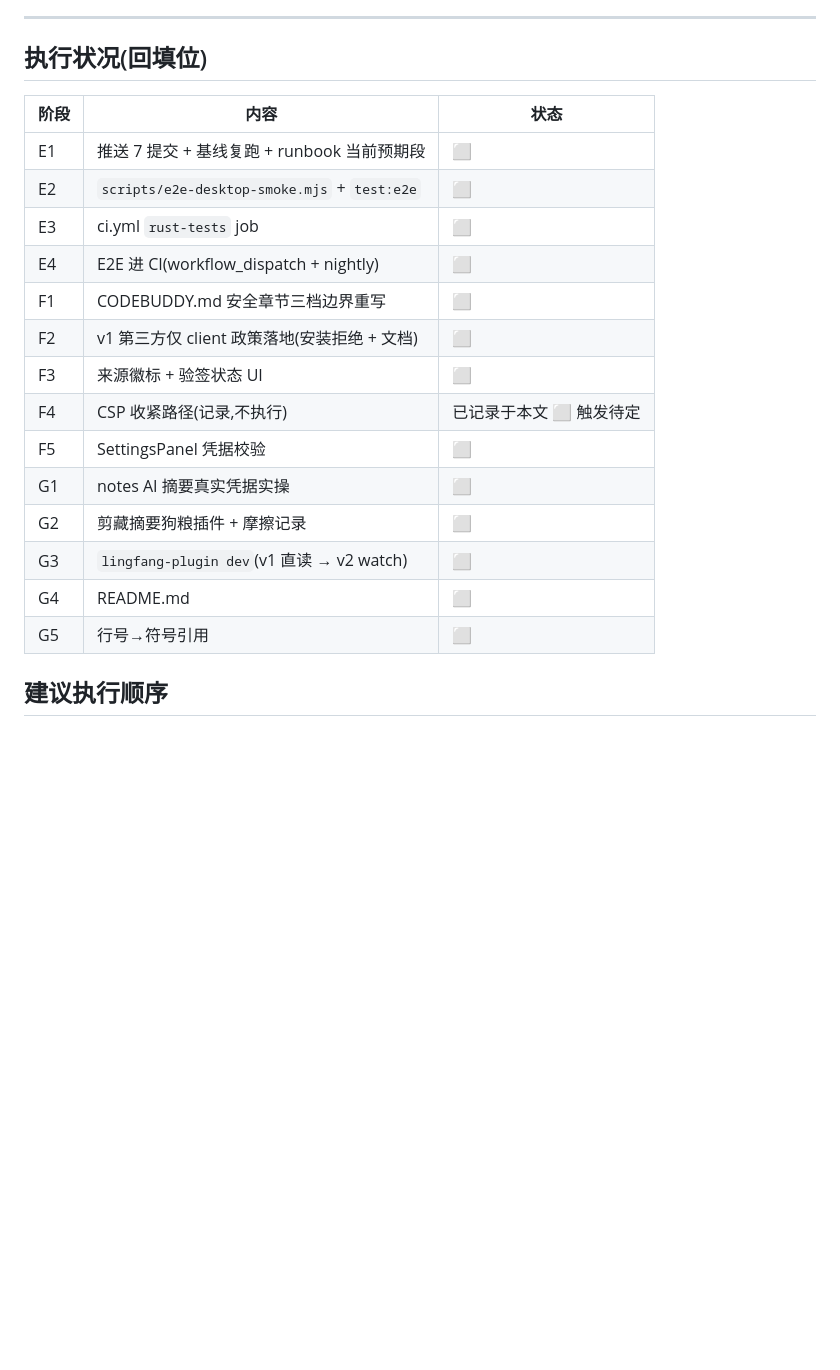
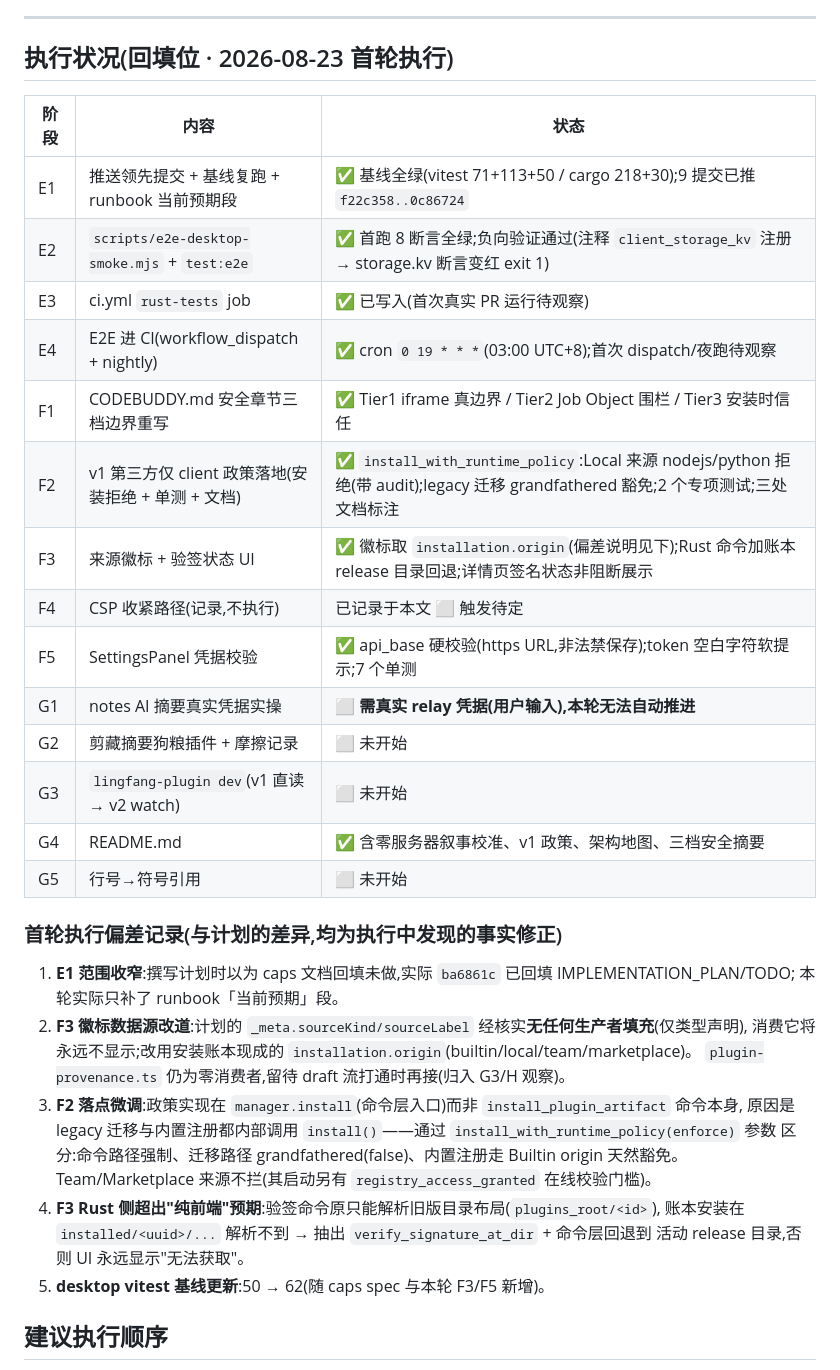
Before and after one commit to qiuuchan/new-lingfang, a Markdown page: IMPROVEMENT_PLAN.md, the part around the change. Rendered like a GitHub page; blank space fills up the shorter version.

```diff
--- a/IMPROVEMENT_PLAN.md
+++ b/IMPROVEMENT_PLAN.md
@@ -144,24 +144,40 @@
 
 ---
 
-## 执行状况(回填位)
+## 执行状况(回填位 · 2026-08-23 首轮执行)
 
 | 阶段 | 内容 | 状态 |
 |---|---|---|
-| E1 | 推送 7 提交 + 基线复跑 + runbook 当前预期段 | ⬜ |
-| E2 | `scripts/e2e-desktop-smoke.mjs` + `test:e2e` | ⬜ |
-| E3 | ci.yml `rust-tests` job | ⬜ |
-| E4 | E2E 进 CI(workflow_dispatch + nightly) | ⬜ |
-| F1 | CODEBUDDY.md 安全章节三档边界重写 | ⬜ |
-| F2 | v1 第三方仅 client 政策落地(安装拒绝 + 文档) | ⬜ |
-| F3 | 来源徽标 + 验签状态 UI | ⬜ |
+| E1 | 推送领先提交 + 基线复跑 + runbook 当前预期段 | ✅ 基线全绿(vitest 71+113+50 / cargo 218+30);9 提交已推 `f22c358..0c86724` |
+| E2 | `scripts/e2e-desktop-smoke.mjs` + `test:e2e` | ✅ 首跑 8 断言全绿;负向验证通过(注释 `client_storage_kv` 注册 → storage.kv 断言变红 exit 1) |
+| E3 | ci.yml `rust-tests` job | ✅ 已写入(首次真实 PR 运行待观察) |
+| E4 | E2E 进 CI(workflow_dispatch + nightly) | ✅ cron `0 19 * * *`(03:00 UTC+8);首次 dispatch/夜跑待观察 |
+| F1 | CODEBUDDY.md 安全章节三档边界重写 | ✅ Tier1 iframe 真边界 / Tier2 Job Object 围栏 / Tier3 安装时信任 |
+| F2 | v1 第三方仅 client 政策落地(安装拒绝 + 单测 + 文档) | ✅ `install_with_runtime_policy`:Local 来源 nodejs/python 拒绝(带 audit);legacy 迁移 grandfathered 豁免;2 个专项测试;三处文档标注 |
+| F3 | 来源徽标 + 验签状态 UI | ✅ 徽标取 `installation.origin`(偏差说明见下);Rust 命令加账本 release 目录回退;详情页签名状态非阻断展示 |
 | F4 | CSP 收紧路径(记录,不执行) | 已记录于本文 ⬜ 触发待定 |
-| F5 | SettingsPanel 凭据校验 | ⬜ |
-| G1 | notes AI 摘要真实凭据实操 | ⬜ |
-| G2 | 剪藏摘要狗粮插件 + 摩擦记录 | ⬜ |
-| G3 | `lingfang-plugin dev`(v1 直读 → v2 watch) | ⬜ |
-| G4 | README.md | ⬜ |
-| G5 | 行号→符号引用 | ⬜ |
+| F5 | SettingsPanel 凭据校验 | ✅ api_base 硬校验(https URL,非法禁保存);token 空白字符软提示;7 个单测 |
+| G1 | notes AI 摘要真实凭据实操 | ⬜ **需真实 relay 凭据(用户输入),本轮无法自动推进** |
+| G2 | 剪藏摘要狗粮插件 + 摩擦记录 | ⬜ 未开始 |
+| G3 | `lingfang-plugin dev`(v1 直读 → v2 watch) | ⬜ 未开始 |
+| G4 | README.md | ✅ 含零服务器叙事校准、v1 政策、架构地图、三档安全摘要 |
+| G5 | 行号→符号引用 | ⬜ 未开始 |
+
+### 首轮执行偏差记录(与计划的差异,均为执行中发现的事实修正)
+
+1. **E1 范围收窄**:撰写计划时以为 caps 文档回填未做,实际 `ba6861c` 已回填 IMPLEMENTATION_PLAN/TODO;
+   本轮实际只补了 runbook「当前预期」段。
+2. **F3 徽标数据源改道**:计划的 `_meta.sourceKind/sourceLabel` 经核实**无任何生产者填充**(仅类型声明),
+   消费它将永远不显示;改用安装账本现成的 `installation.origin`(builtin/local/team/marketplace)。
+   `plugin-provenance.ts` 仍为零消费者,留待 draft 流打通时再接(归入 G3/H 观察)。
+3. **F2 落点微调**:政策实现在 `manager.install`(命令层入口)而非 `install_plugin_artifact` 命令本身,
+   原因是 legacy 迁移与内置注册都内部调用 `install()`——通过 `install_with_runtime_policy(enforce)` 参数
+   区分:命令路径强制、迁移路径 grandfathered(false)、内置注册走 Builtin origin 天然豁免。
+   Team/Marketplace 来源不拦(其启动另有 `registry_access_granted` 在线校验门槛)。
+4. **F3 Rust 侧超出"纯前端"预期**:验签命令原只能解析旧版目录布局(`plugins_root/<id>`),
+   账本安装在 `installed/<uuid>/...` 解析不到 → 抽出 `verify_signature_at_dir` + 命令层回退到
+   活动 release 目录,否则 UI 永远显示"无法获取"。
+5. **desktop vitest 基线更新**:50 → 62(随 caps spec 与本轮 F3/F5 新增)。
 
 ## 建议执行顺序
 
```
Also changed, not shown: README.md (added, +48 -0 lines).
